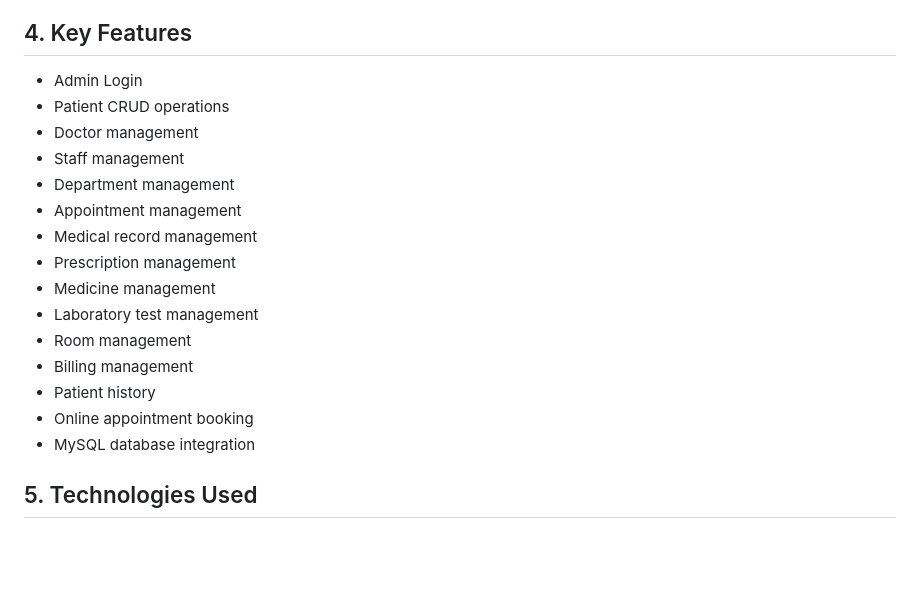
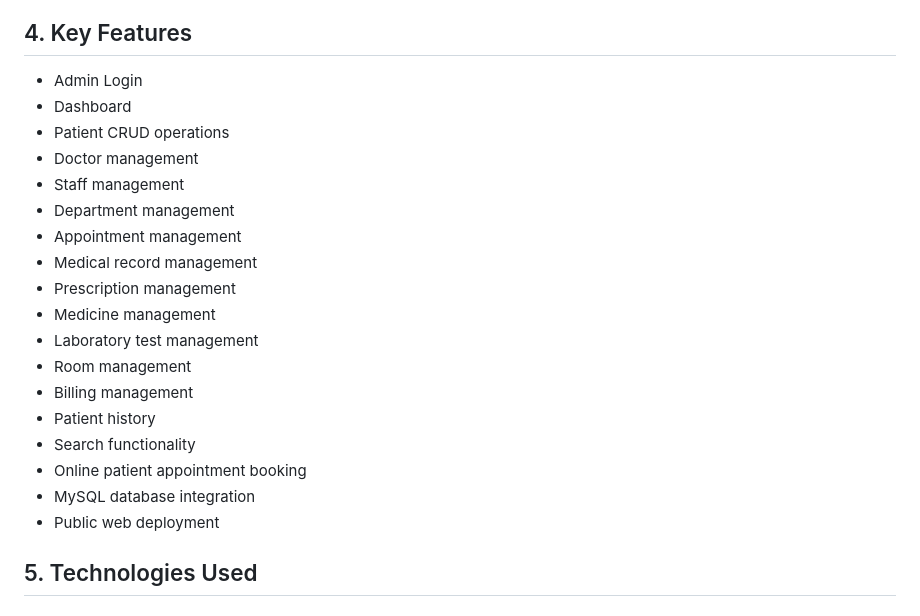
Before and after one commit to varshinimattam14-ctrl/Hospital-Management-System, a Markdown page: README.md, the part around one of its changes. Rendered like a GitHub page; blank space fills up the shorter version.

```diff
--- a/README.md
+++ b/README.md
@@ -37,6 +43,7 @@ The system replaces manual record maintenance with a centralized MySQL database.
 ## 4. Key Features
 
 - Admin Login
+- Dashboard
 - Patient CRUD operations
 - Doctor management
 - Staff management
@@ -49,8 +56,10 @@ The system replaces manual record maintenance with a centralized MySQL database.
 - Room management
 - Billing management
 - Patient history
-- Online appointment booking
+- Search functionality
+- Online patient appointment booking
 - MySQL database integration
+- Public web deployment
 
 ## 5. Technologies Used
 
```
Also changed, not shown: other parts of README.md (+51 -15 lines).
